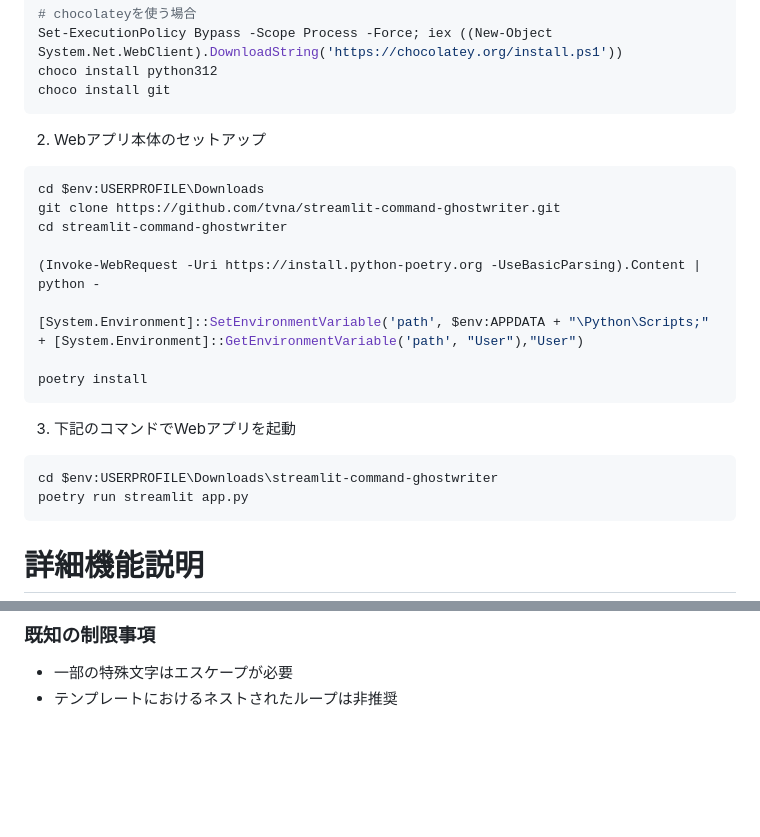
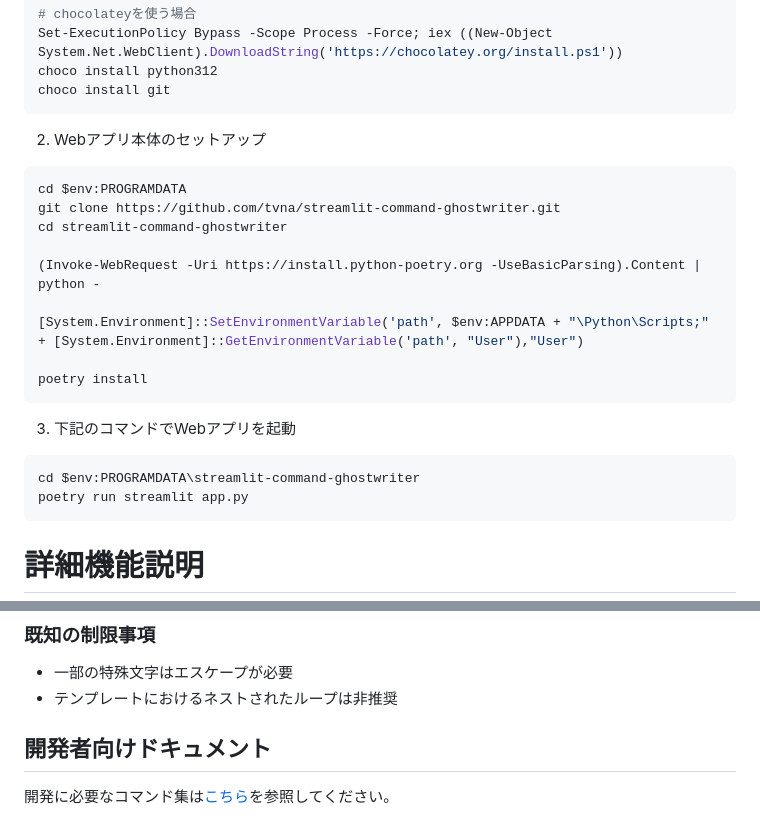
Before and after one commit to tvna/streamlit-command-ghostwriter, a Markdown page: README.md, 2 parts joined by grey strips. Rendered like a GitHub page; blank space fills up the shorter version.

Commit message:
docs(README.md): Windows向けのQuick startを修正
ダウンロードフォルダを格納先としていた標準手順について、C:¥ProgramDataを使うようにした

````diff
--- a/README.md
+++ b/README.md
@@ -34,7 +34,7 @@ choco install git
 
 2. Webアプリ本体のセットアップ
 ```ps1
-cd $env:USERPROFILE\Downloads
+cd $env:PROGRAMDATA
 git clone https://github.com/tvna/streamlit-command-ghostwriter.git
 cd streamlit-command-ghostwriter
 
@@ -47,7 +47,7 @@ poetry install
 
 3. 下記のコマンドでWebアプリを起動
 ```ps1
-cd $env:USERPROFILE\Downloads\streamlit-command-ghostwriter
+cd $env:PROGRAMDATA\streamlit-command-ghostwriter
 poetry run streamlit app.py
 ```
 
@@ -201,6 +201,10 @@ tar -czf {{ file.name }}.tar.gz {{ file.path }}
 - 一部の特殊文字はエスケープが必要
 - テンプレートにおけるネストされたループは非推奨
 
+## 開発者向けドキュメント
+
+開発に必要なコマンド集は[こちら](docs/COMMANDS.md)を参照してください。
+
 [streamlit-img]: https://img.shields.io/badge/-Streamlit-FF4B4B?style=flat&logo=streamlit&logoColor=white
 [streamlit-cloud-img]: https://static.streamlit.io/badges/streamlit_badge_black_white.svg
 [streamlit-cloud-link]: https://command-ghostwriter.streamlit.app/
````
